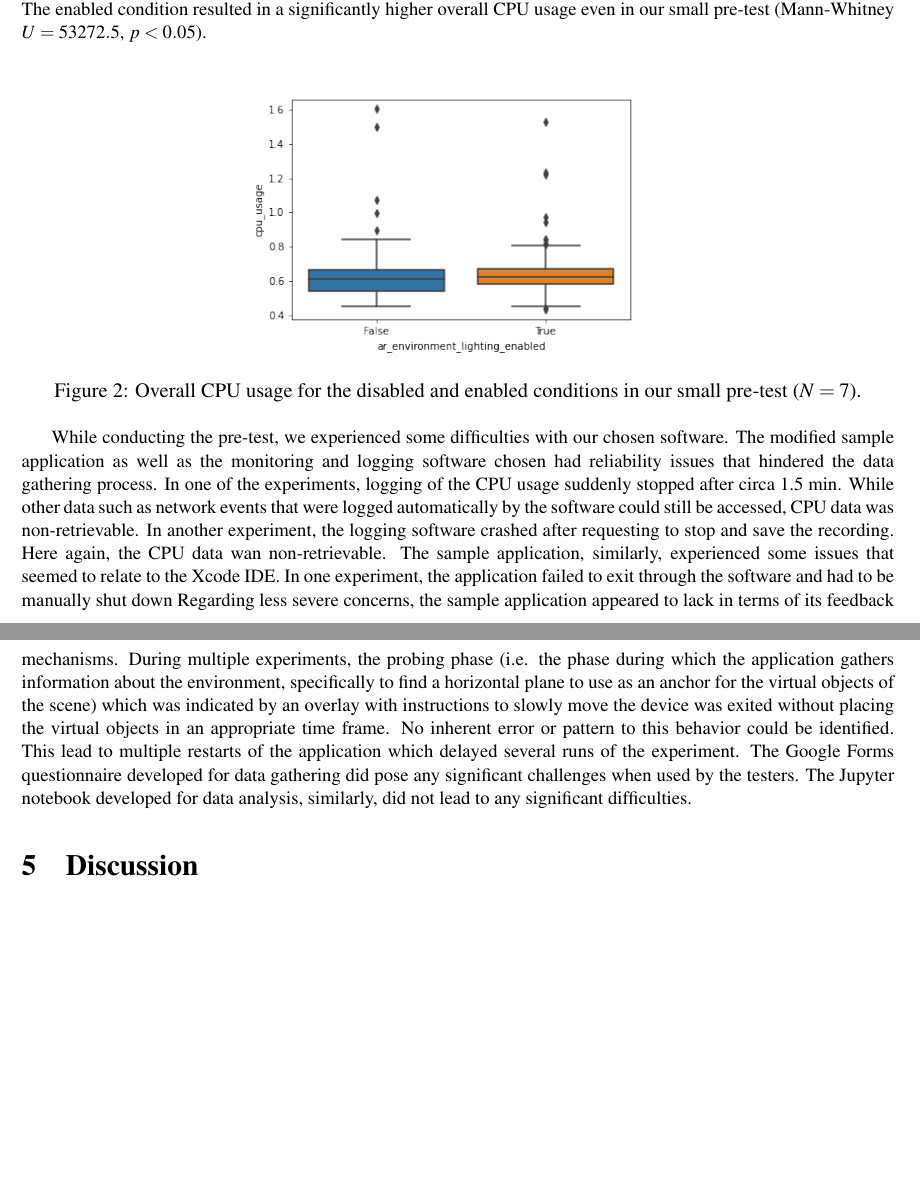
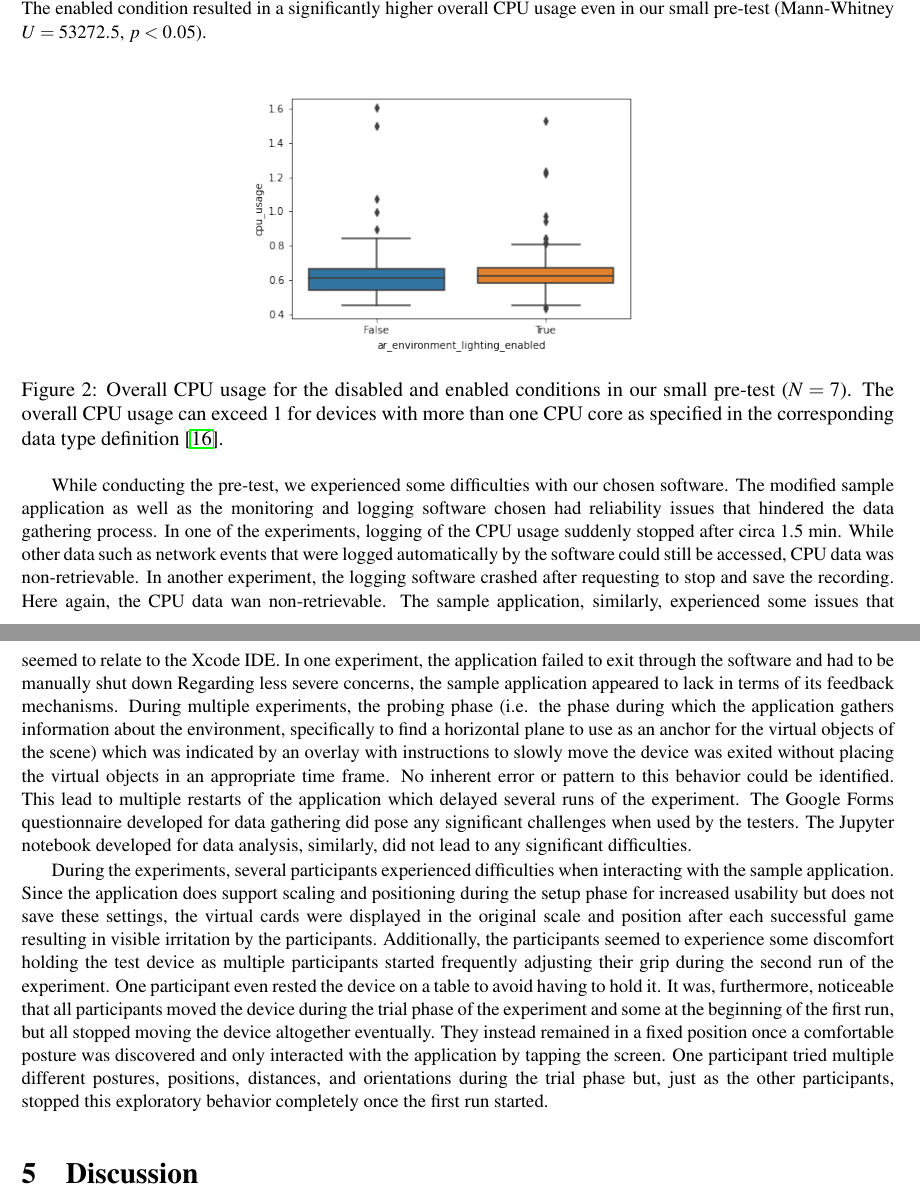
Before and after one commit to christophajohns/project-proposal, a LaTeX paper (II2202-proposal.tex): two parts of pages 6 and 7 of 10, joined at a grey line, cut so that both start at the same text, the shorter picture padded with empty space. Compiled offline with pdfLaTeX.

Commit message:
Add paragraph on our observations of the participants

```diff
--- a/II2202-proposal.tex
+++ b/II2202-proposal.tex
@@ -250,7 +250,7 @@ The enabled condition resulted in a significantly higher overall \gls{CPU} usage
 \begin{figure}[h]
     \centering
     \includegraphics[width=0.5\textwidth]{imgs/cpu_raw_plot}
-    \caption{Overall \gls{CPU} usage for the disabled and enabled conditions in our small pre-test ($ N = 7 $).}
+    \caption{Overall \gls{CPU} usage for the disabled and enabled conditions in our small pre-test ($ N = 7 $). The overall \gls{CPU} usage can exceed 1 for devices with more than one \gls{CPU} core as specified in the corresponding data type definition~\cite{apple_system_2020}.}
     \label{fig:cpu_raw_plot}
 \end{figure}
 
@@ -268,6 +268,14 @@ No inherent error or pattern to this behavior could be identified.
 This lead to multiple restarts of the application which delayed several runs of the experiment.
 The Google Forms questionnaire developed for data gathering did pose any significant challenges when used by the testers.
 The Jupyter notebook developed for data analysis, similarly, did not lead to any significant difficulties.
+
+During the experiments, several participants experienced difficulties when interacting with the sample application.
+Since the application does support scaling and positioning during the setup phase for increased usability but does not save these settings, the virtual cards were displayed in the original scale and position after each successful game resulting in visible irritation by the participants.
+Additionally, the participants seemed to experience some discomfort holding the test device as multiple participants started frequently adjusting their grip during the second run of the experiment.
+One participant even rested the device on a table to avoid having to hold it.
+It was, furthermore, noticeable that all participants moved the device during the trial phase of the experiment and some at the beginning of the first run, but all stopped moving the device altogether eventually.
+They instead remained in a fixed position once a comfortable posture was discovered and only interacted with the application by tapping the screen.
+One participant tried multiple different postures, positions, distances, and orientations during the trial phase but, just as the other participants, stopped this exploratory behavior completely once the first run started.
 
 \section{Discussion}
 \label{sect:discussion}
```
